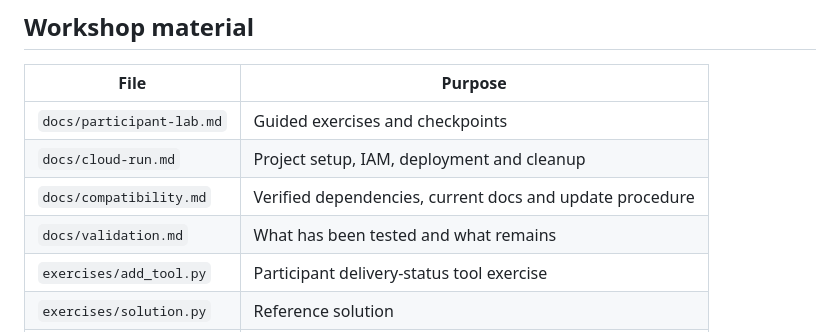
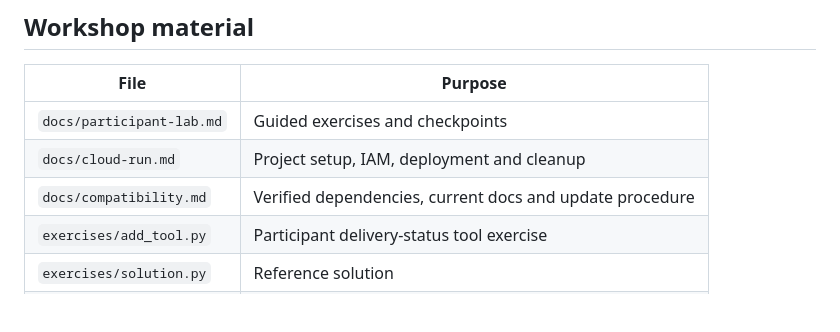
Before and after one commit to ashioyajotham/cloud-run-agent-workshop, a Markdown page: README.md, the part around the change. Rendered like a GitHub page; blank space fills up the shorter version.

Commit message:
Remove validation doc and update README

```diff
--- a/README.md
+++ b/README.md
@@ -37,7 +37,6 @@ For the local key path use `GOOGLE_GENAI_USE_VERTEXAI=FALSE`. `GEMINI_API_KEY` i
 | `docs/participant-lab.md` | Guided exercises and checkpoints |
 | `docs/cloud-run.md` | Project setup, IAM, deployment and cleanup |
 | `docs/compatibility.md` | Verified dependencies, current docs and update procedure |
-| `docs/validation.md` | What has been tested and what remains |
 | `exercises/add_tool.py` | Participant delivery-status tool exercise |
 | `exercises/solution.py` | Reference solution |
 | `scripts/live_eval.py` | Six-case real Gemini evaluation |
```
Also changed, not shown: docs/validation.md (deleted, +0 -26 lines).
